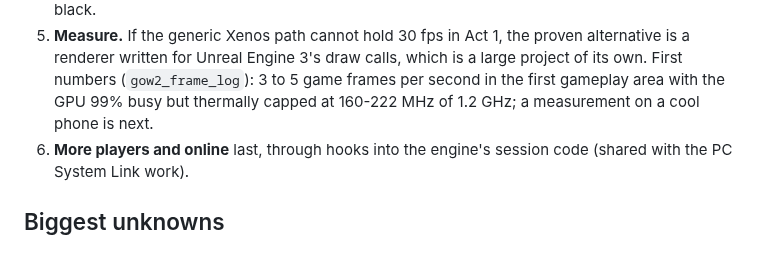
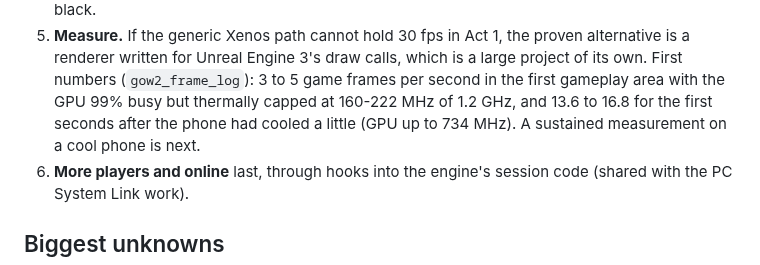
Before and after one commit to JollyRoger606/gears-of-war-2-pc-port, a Markdown page: docs/ANDROID.md, the part around the change. GitHub-like rendering.

```diff
--- a/docs/ANDROID.md
+++ b/docs/ANDROID.md
@@ -142,8 +142,9 @@ copy of the generated code.
 5. **Measure.** If the generic Xenos path cannot hold 30 fps in Act 1, the proven alternative is a
    renderer written for Unreal Engine 3's draw calls, which is a large project of its own. First
    numbers (`gow2_frame_log`): 3 to 5 game frames per second in the first gameplay area with the
-   GPU 99% busy but thermally capped at 160-222 MHz of 1.2 GHz; a measurement on a cool phone is
-   next.
+   GPU 99% busy but thermally capped at 160-222 MHz of 1.2 GHz, and 13.6 to 16.8 for the first
+   seconds after the phone had cooled a little (GPU up to 734 MHz). A sustained measurement on a
+   cool phone is next.
 6. **More players and online** last, through hooks into the engine's session code (shared with
    the PC System Link work).
 
```
Also changed, not shown: android/README.md (+4 -1 lines).
